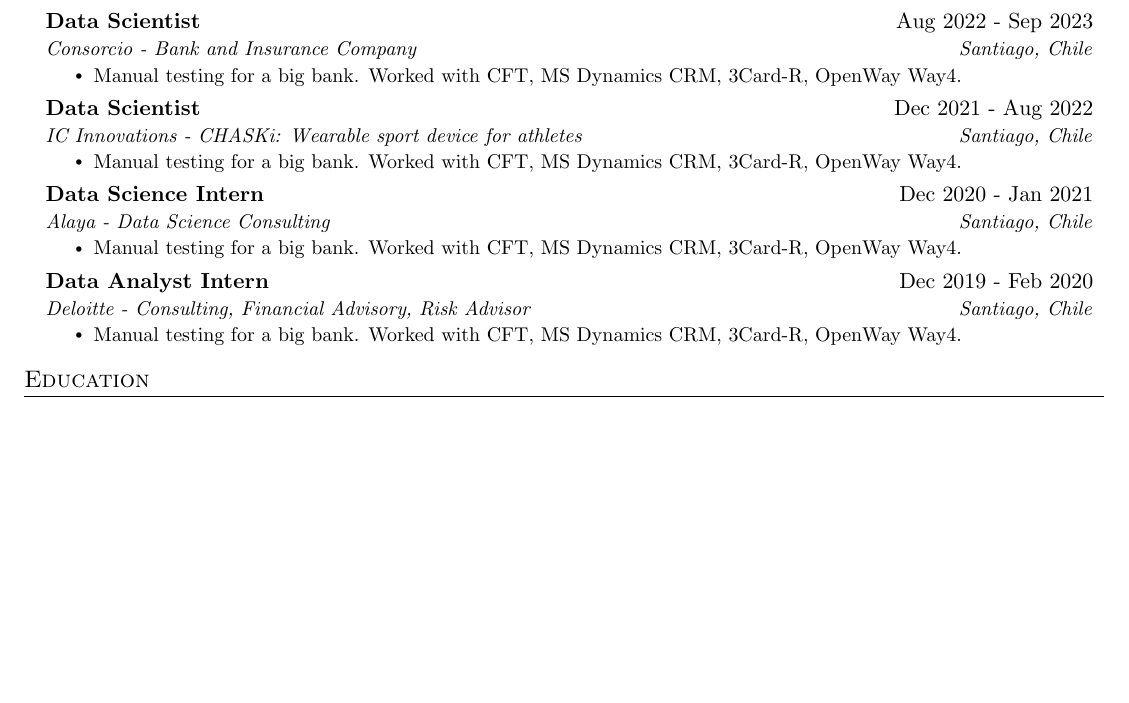
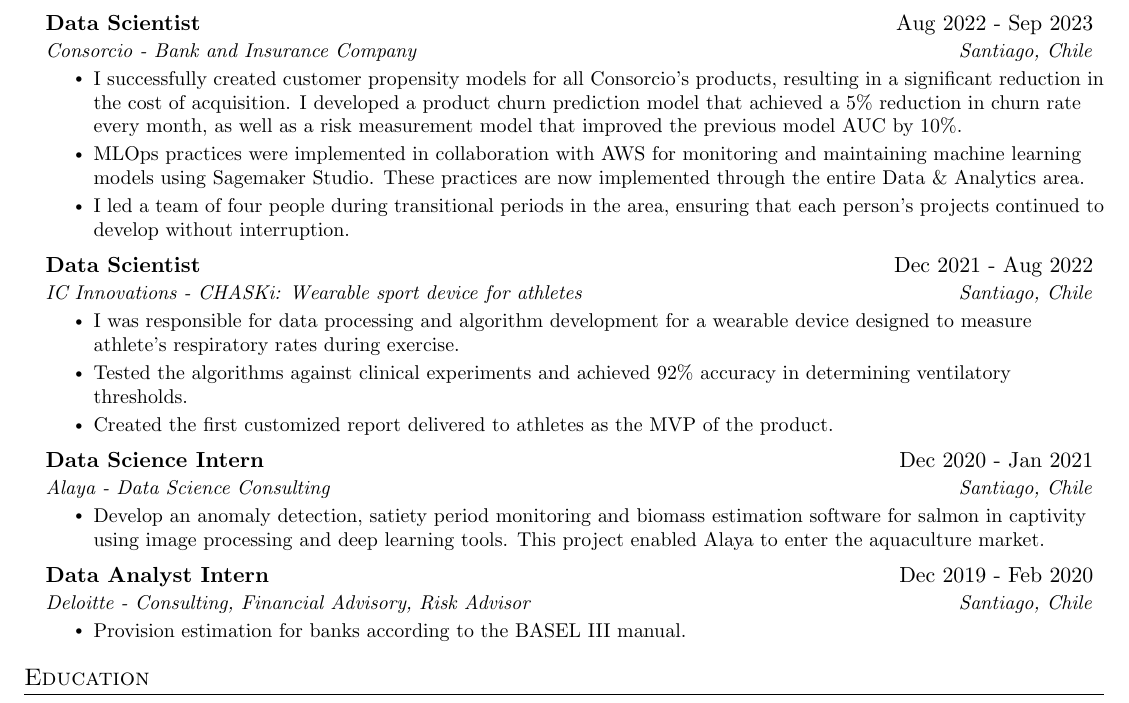
Before and after one commit to Bruno-Moreno/curriculum-vitae, a LaTeX document (main.tex): part of page 1 of 2, cut so that both start at the same text, the shorter picture padded with empty space. Compiled offline with pdfLaTeX.

Commit message:
Updates from Overleaf

```diff
--- a/main.tex
+++ b/main.tex
@@ -161,28 +161,32 @@
       {Data Scientist}{Aug 2022 - Sep 2023}
       {Consorcio - Bank and Insurance Company}{Santiago, Chile}
       \resumeItemListStart
-        \resumeItem{Manual testing for a big bank. Worked with CFT, MS Dynamics CRM, 3Card-R, OpenWay Way4.}
+        \resumeItem{I successfully created customer propensity models for all Consorcio's products, resulting in a significant reduction in the cost of acquisition. I developed a product churn prediction model that achieved a 5\% reduction in churn rate every month, as well as a risk measurement model that improved the previous model AUC by 10\%.}
+        \resumeItem{MLOps practices were implemented in collaboration with AWS for monitoring and maintaining machine learning models using Sagemaker Studio. These practices are now implemented through the entire Data \& Analytics area.}
+        \resumeItem{I led a team of four people during transitional periods in the area, ensuring that each person's projects continued to develop without interruption.}
       \resumeItemListEnd
 
     \resumeSubheading
       {Data Scientist}{Dec 2021 - Aug 2022}
       {IC Innovations - CHASKi: Wearable sport device for athletes}{Santiago, Chile}
       \resumeItemListStart
-        \resumeItem{Manual testing for a big bank. Worked with CFT, MS Dynamics CRM, 3Card-R, OpenWay Way4.}
+        \resumeItem{I was responsible for data processing and algorithm development for a wearable device designed to measure athlete's respiratory rates during exercise.}
+        \resumeItem{Tested the algorithms against clinical experiments and achieved 92\% accuracy in determining ventilatory thresholds.}
+        \resumeItem{Created the first customized report delivered to athletes as the MVP of the product.}
       \resumeItemListEnd
 
     \resumeSubheading
       {Data Science Intern}{Dec 2020 - Jan 2021}
       {Alaya - Data Science Consulting}{Santiago, Chile}
       \resumeItemListStart
-        \resumeItem{Manual testing for a big bank. Worked with CFT, MS Dynamics CRM, 3Card-R, OpenWay Way4.}
+        \resumeItem{Develop an anomaly detection, satiety period monitoring and biomass estimation software for salmon in captivity using image processing and deep learning tools. This project enabled Alaya to enter the aquaculture market.}
       \resumeItemListEnd
 
       \resumeSubheading
       {Data Analyst Intern}{Dec 2019 - Feb 2020}
       {Deloitte - Consulting, Financial Advisory, Risk Advisor}{Santiago, Chile}
       \resumeItemListStart
-        \resumeItem{Manual testing for a big bank. Worked with CFT, MS Dynamics CRM, 3Card-R, OpenWay Way4.}
+        \resumeItem{Provision estimation for banks according to the BASEL III manual.}
       \resumeItemListEnd
 
   \resumeSubHeadingListEnd
```
